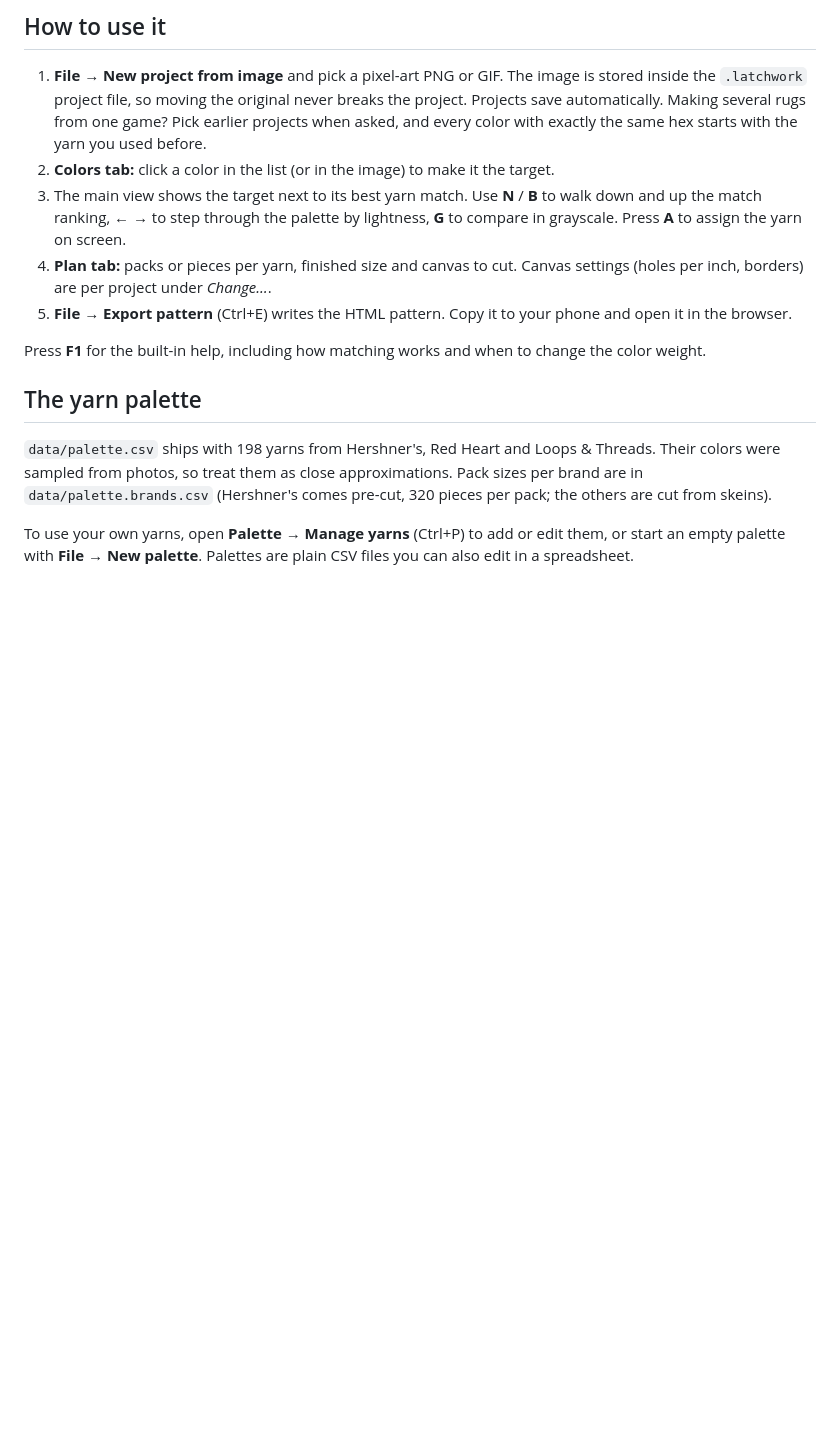
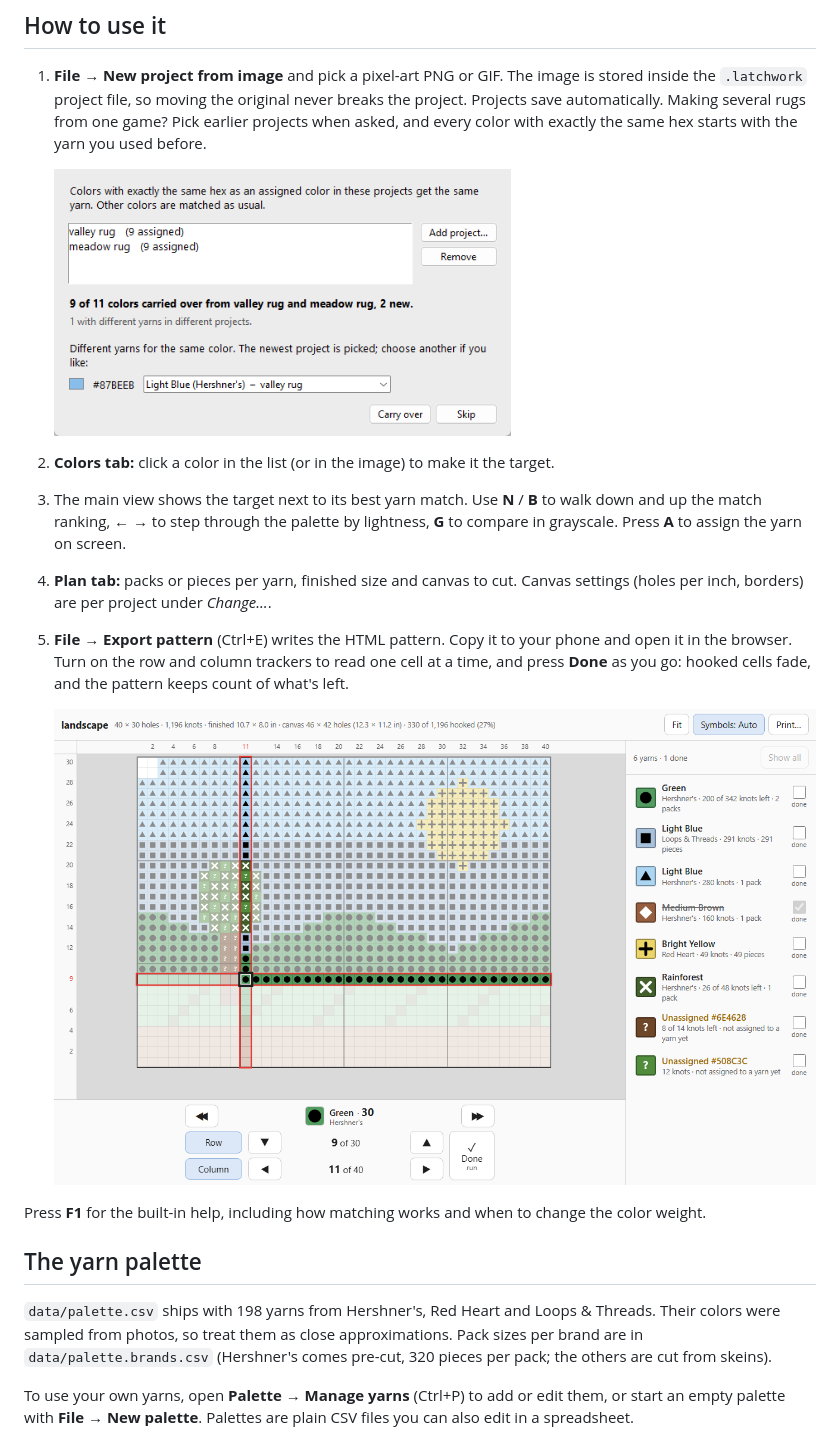
Before and after one commit to LethiferousMoose/latchwork, a Markdown page: README.md, the part around the change. Rendered like a GitHub page; pictures changed too: docs/images/carry-over.png (added), docs/images/pattern-desktop.png (added); blank space fills up the shorter version.

```diff
--- a/README.md
+++ b/README.md
@@ -50,6 +50,8 @@ first and tells you what's missing.
    Projects save automatically.
    Making several rugs from one game? Pick earlier projects when asked, and every color with
    exactly the same hex starts with the yarn you used before.
+
+   <img src="docs/images/carry-over.png" alt="Carrying assignments over from earlier rugs" width="60%">
 2. **Colors tab:** click a color in the list (or in the image) to make it the target.
 3. The main view shows the target next to its best yarn match. Use **N** / **B** to walk down
    and up the match ranking, **← →** to step through the palette by lightness, **G** to compare
@@ -57,7 +59,10 @@ first and tells you what's missing.
 4. **Plan tab:** packs or pieces per yarn, finished size and canvas to cut. Canvas settings
    (holes per inch, borders) are per project under *Change…*.
 5. **File → Export pattern** (Ctrl+E) writes the HTML pattern. Copy it to your phone and open
-   it in the browser.
+   it in the browser. Turn on the row and column trackers to read one cell at a time, and press
+   **Done** as you go: hooked cells fade, and the pattern keeps count of what's left.
+
+   ![The exported pattern in a desktop browser, partway through a rug](docs/images/pattern-desktop.png)
 
 Press **F1** for the built-in help, including how matching works and when to change the color
 weight.
```
Also changed, not shown: CLAUDE.md (+4 -2 lines).
